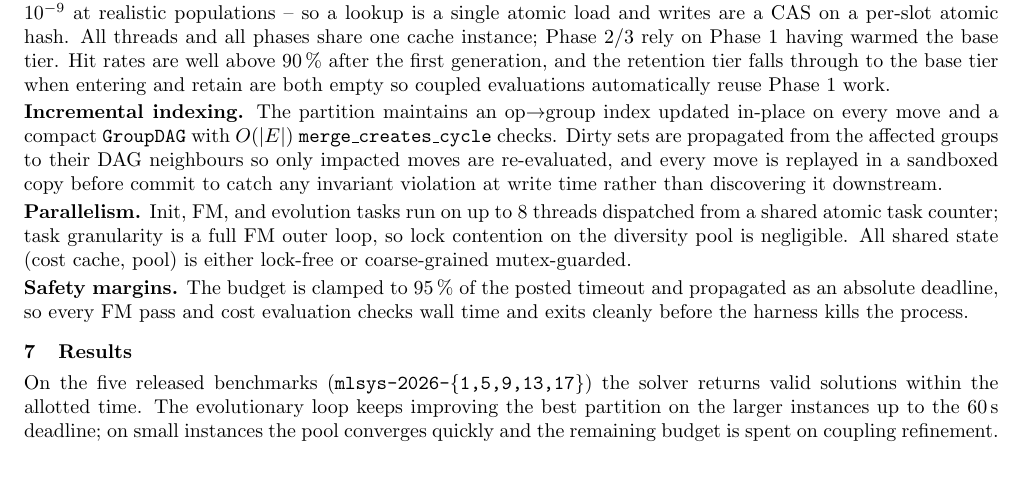
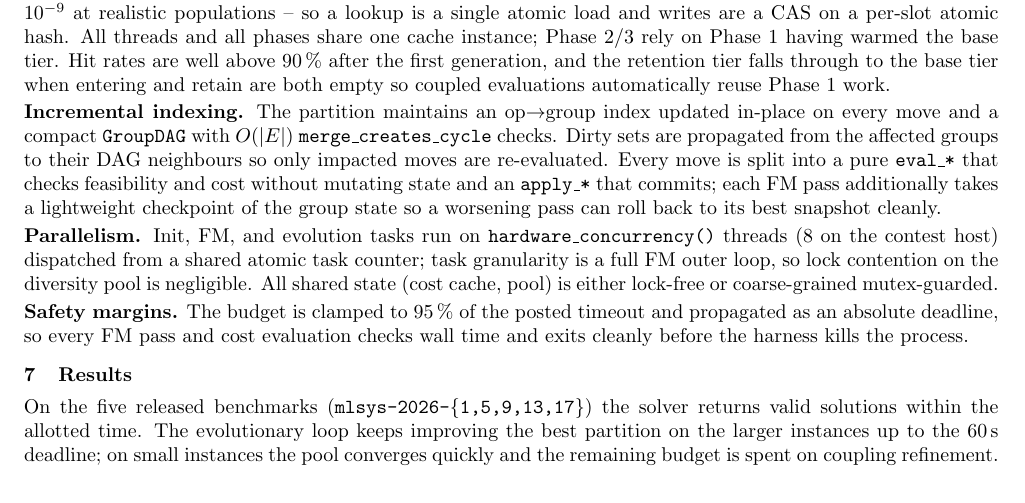
Before and after one commit to tonibohnlein/pto-fusebox, a LaTeX document (writeup/writeup.tex): part of page 2 of 2, cut so that both start at the same text. Compiled offline with pdfLaTeX.

```diff
--- a/writeup/writeup.tex
+++ b/writeup/writeup.tex
@@ -204,12 +204,15 @@
 index updated in-place on every move and a compact \texttt{GroupDAG}
 with $O(|E|)$ \texttt{merge\_creates\_cycle} checks. Dirty sets are
 propagated from the affected groups to their DAG neighbours so only
-impacted moves are re-evaluated, and every move is replayed in a
-sandboxed copy before commit to catch any invariant violation at
-write time rather than discovering it downstream.
+impacted moves are re-evaluated. Every move is split into a pure
+\texttt{eval\_*} that checks feasibility and cost without mutating
+state and an \texttt{apply\_*} that commits; each FM pass additionally
+takes a lightweight checkpoint of the group state so a worsening pass
+can roll back to its best snapshot cleanly.
 
-\textbf{Parallelism.} Init, FM, and evolution tasks run on up to 8
-threads dispatched from a shared atomic task counter; task granularity
+\textbf{Parallelism.} Init, FM, and evolution tasks run on
+\texttt{hardware\_concurrency()} threads (8 on the contest host)
+dispatched from a shared atomic task counter; task granularity
 is a full FM outer loop, so lock contention on the diversity pool is
 negligible. All shared state (cost cache, pool) is either lock-free or
 coarse-grained mutex-guarded.
```
Also changed, not shown: writeup/writeup.pdf, 2 other files.
